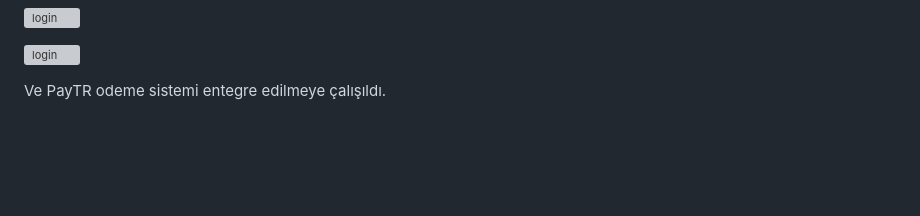
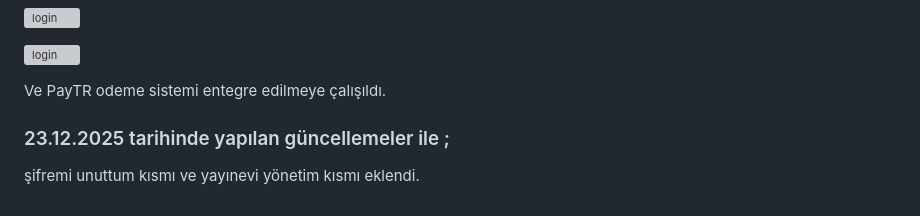
Before and after one commit to melisa-6/Catlary, a Markdown page: ReadMe.md, the part around one of its changes. GitHub-like rendering; blank space fills up the shorter version; grey boxes are pictures that could not be loaded.

Commit message:
read me duzenlendi

```diff
--- a/ReadMe.md
+++ b/ReadMe.md
@@ -433,3 +432,7 @@ Güncel kitap ödünç verme sayfası;
 ![login](static/images/guncelouncmail.png)
 
 Ve PayTR odeme sistemi entegre edilmeye çalışıldı.
+
+### 23.12.2025 tarihinde yapılan güncellemeler ile ;
+
+şifremi unuttum kısmı ve yayınevi yönetim kısmı eklendi.
```
Also changed, not shown: other parts of ReadMe.md (+0 -1 lines).
